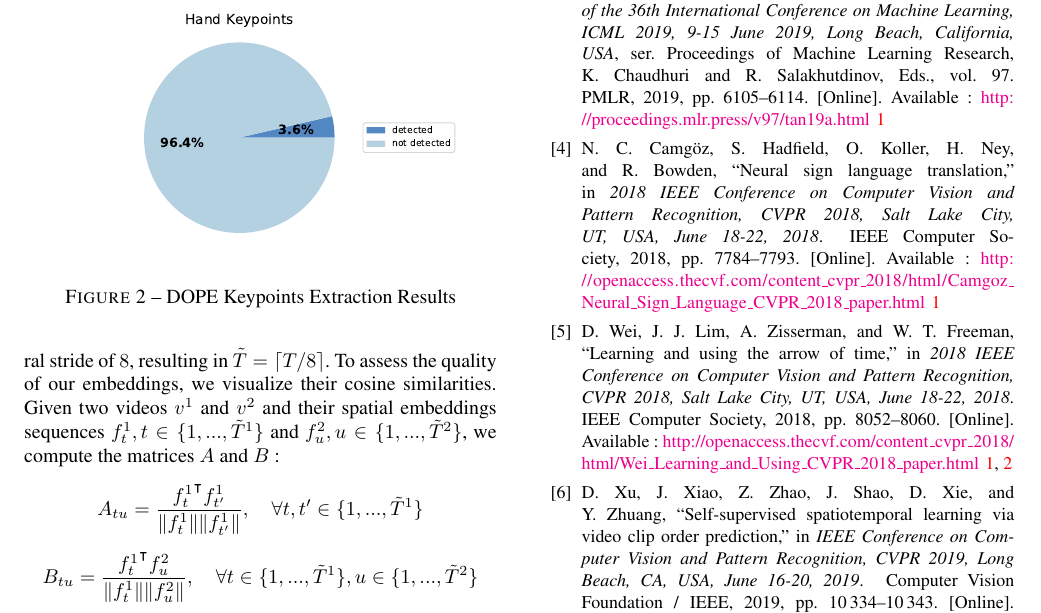
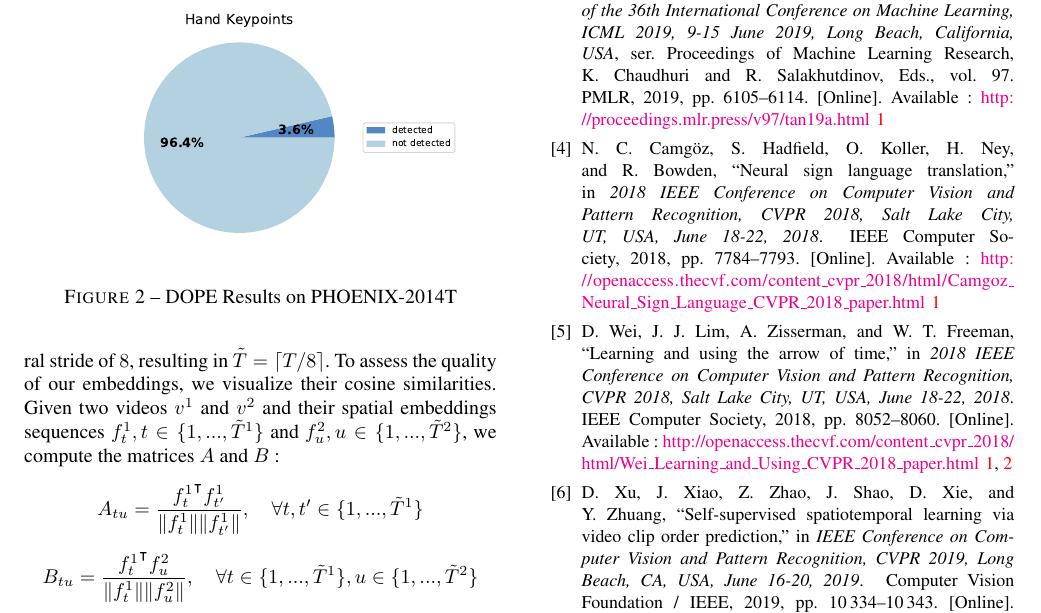
Before and after one commit to marius-sm/sign_language_translation, a LaTeX paper (report/main.tex): part of page 3 of 4, cut so that both start at the same text. Compiled offline with pdfLaTeX; a missing bibliography style is replaced by a similar one.

Commit message:
updated figure caption

```diff
--- a/report/main.tex
+++ b/report/main.tex
@@ -111,7 +111,7 @@ In order to extract 2D and 3D body keypoints, we applied a pre-trained version o
 		\includegraphics[width=7cm]{fig/body.pdf}
 		\includegraphics[width=7cm]{fig/face.pdf}
 		\includegraphics[width=7cm]{fig/hand.pdf}
-	\caption{DOPE Keypoints Extraction Results}
+	\caption{DOPE Results on  PHOENIX-2014T}
 	\label{fig:pie_charts}
 \end{figure}
 
```
